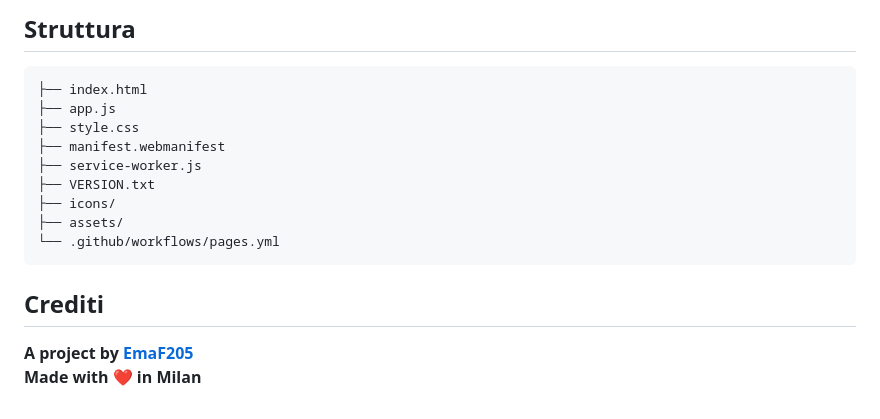
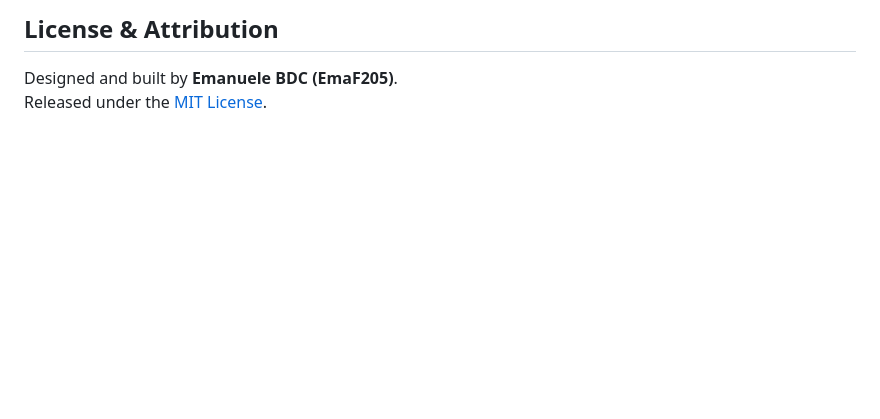
Before and after one commit to emaf205/EMAF205-Easy-ChatGPT-Importer, a Markdown page: README.md, the part around one of its changes. Drawn GitHub-style; blank space fills up the shorter version.

````diff
--- a/README.md
+++ b/README.md
@@ -54,19 +47,5 @@ I file restano nel browser dell'utente. L'app non usa server, account o database
 
-## Struttura
+## License & Attribution
 
-```text
-├── index.html
-├── app.js
-├── style.css
-├── manifest.webmanifest
-├── service-worker.js
-├── VERSION.txt
-├── icons/
-├── assets/
-└── .github/workflows/pages.yml
-```
-
-## Crediti
-
-**A project by [EmaF205](https://linktr.ee/emaf205)**
-**Made with ❤️ in Milan**
+Designed and built by **Emanuele BDC (EmaF205)**.
+Released under the [MIT License](LICENSE).
````
Also changed, not shown: other parts of README.md (+30 -37 lines), assets/social-preview.jpg (added).
